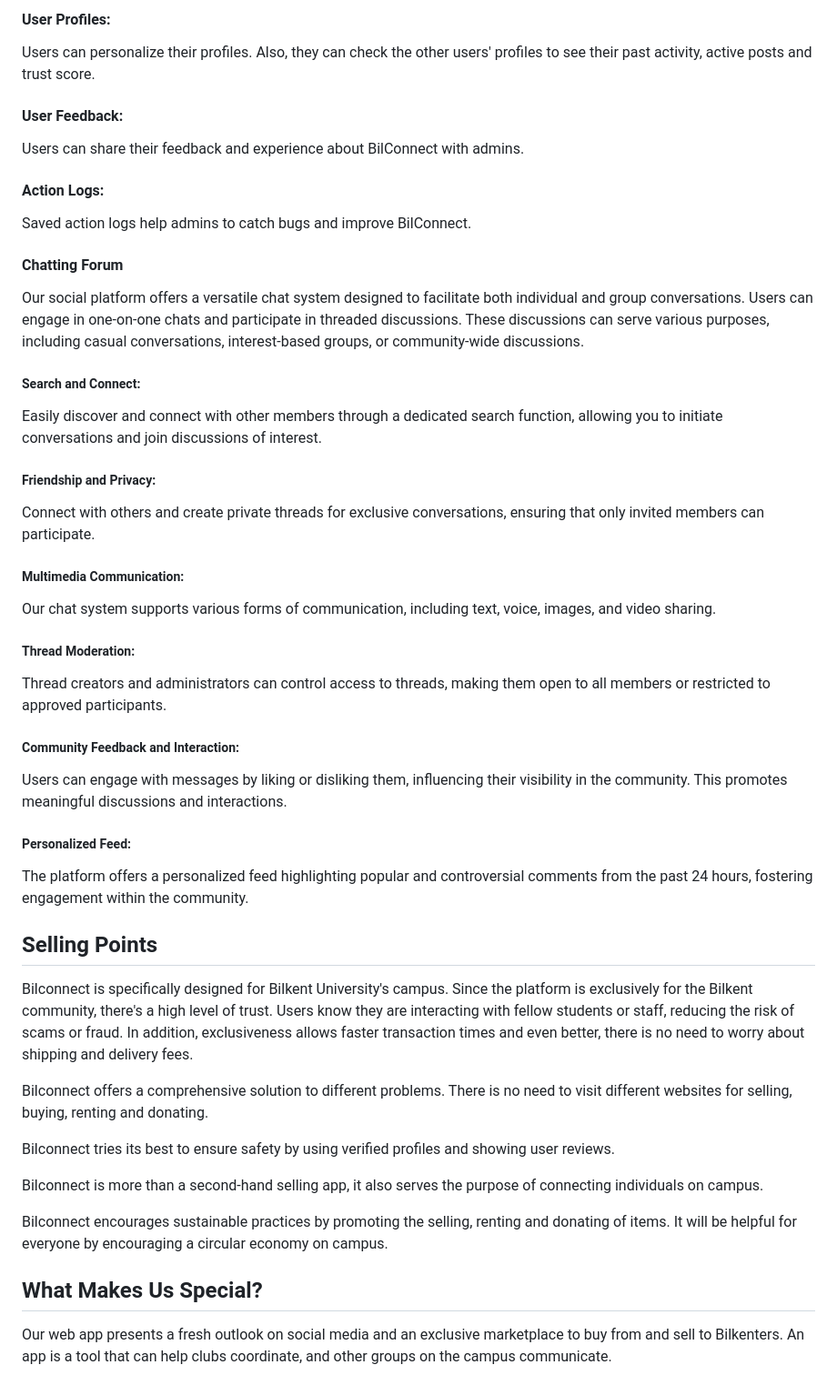
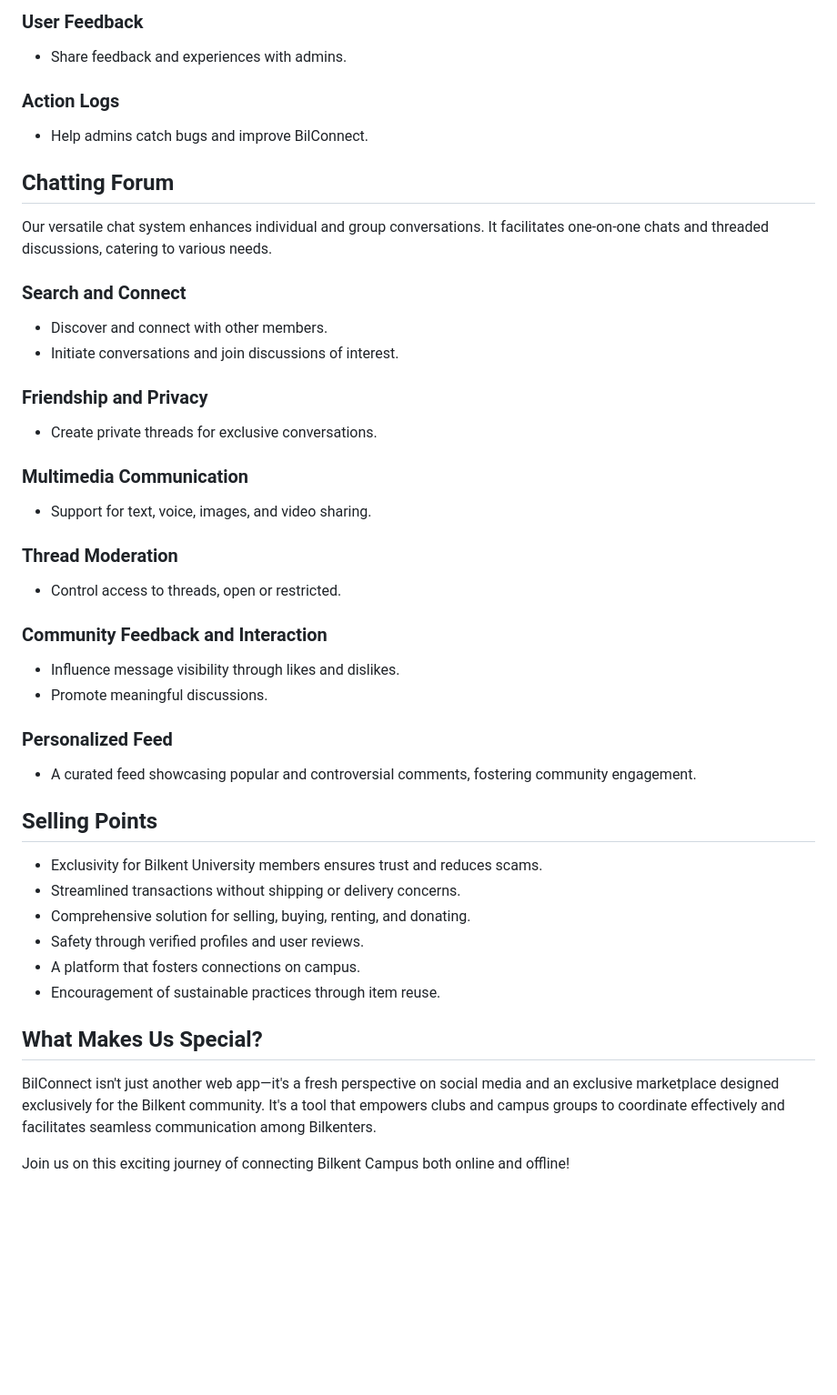
Before and after one commit to sameduslu/BilConnect, a Markdown page: README.md, the part around one of its changes. Shown at 91% size. Rendered like a GitHub page; blank space fills up the shorter version.

```diff
--- a/README.md
+++ b/README.md
@@ -40,45 +56,42 @@ Only Bilkent University members can access BilConnect, and this provides securit
 
-#### User Profiles:
-Users can personalize their profiles. Also, they can check the other users' profiles to see their past activity, active posts and trust score.
+### User Feedback
+- Share feedback and experiences with admins.
 
-#### User Feedback:
-Users can share their feedback and experience about BilConnect with admins.
+### Action Logs
+- Help admins catch bugs and improve BilConnect.
 
-#### Action Logs:
-Saved action logs help admins to catch bugs and improve BilConnect.
+## Chatting Forum
+Our versatile chat system enhances individual and group conversations. It facilitates one-on-one chats and threaded discussions, catering to various needs.
 
-#### Chatting Forum
-Our social platform offers a versatile chat system designed to facilitate both individual and group conversations. Users can engage in one-on-one chats and participate in threaded discussions. These discussions can serve various purposes, including casual conversations, interest-based groups, or community-wide discussions.
+### Search and Connect
+- Discover and connect with other members.
+- Initiate conversations and join discussions of interest.
 
-##### Search and Connect:
-Easily discover and connect with other members through a dedicated search function, allowing you to initiate conversations and join discussions of interest.
+### Friendship and Privacy
+- Create private threads for exclusive conversations.
 
-##### Friendship and Privacy:
-Connect with others and create private threads for exclusive conversations, ensuring that only invited members can participate.
+### Multimedia Communication
+- Support for text, voice, images, and video sharing.
 
-##### Multimedia Communication:
-Our chat system supports various forms of communication, including text, voice, images, and video sharing.
+### Thread Moderation
+- Control access to threads, open or restricted.
 
-##### Thread Moderation:
-Thread creators and administrators can control access to threads, making them open to all members or restricted to approved participants.
+### Community Feedback and Interaction
+- Influence message visibility through likes and dislikes.
+- Promote meaningful discussions.
 
-##### Community Feedback and Interaction:
-Users can engage with messages by liking or disliking them, influencing their visibility in the community. This promotes meaningful discussions and interactions.
-
-##### Personalized Feed:
-The platform offers a personalized feed highlighting popular and controversial comments from the past 24 hours, fostering engagement within the community.
-
+### Personalized Feed
+- A curated feed showcasing popular and controversial comments, fostering community engagement.
 
 ## Selling Points
-Bilconnect is specifically designed for Bilkent University's campus. Since the platform is exclusively for the Bilkent community, there's a high level of trust. Users know they are interacting with fellow students or staff, reducing the risk of scams or fraud. In addition, exclusiveness allows faster transaction times and even better, there is no need to worry about shipping and delivery fees.
-
-Bilconnect offers a comprehensive solution to different problems. There is no need to visit different websites for selling, buying, renting and donating.
-
-Bilconnect tries its best to ensure safety by using verified profiles and showing user reviews.
-
-Bilconnect is more than a second-hand selling app, it also serves the purpose of connecting individuals on campus.
-
-Bilconnect encourages sustainable practices by promoting the selling, renting and donating of items. It will be helpful for everyone by encouraging a circular economy on campus.
+- Exclusivity for Bilkent University members ensures trust and reduces scams.
+- Streamlined transactions without shipping or delivery concerns.
+- Comprehensive solution for selling, buying, renting, and donating.
+- Safety through verified profiles and user reviews.
+- A platform that fosters connections on campus.
+- Encouragement of sustainable practices through item reuse.
 
 ## What Makes Us Special?
-Our web app presents a fresh outlook on social media and an exclusive marketplace to buy from and sell to Bilkenters. An app is a tool that can help clubs coordinate, and other groups on the campus communicate.
+BilConnect isn't just another web app—it's a fresh perspective on social media and an exclusive marketplace designed exclusively for the Bilkent community. It's a tool that empowers clubs and campus groups to coordinate effectively and facilitates seamless communication among Bilkenters.
+
+Join us on this exciting journey of connecting Bilkent Campus both online and offline!
```
Also changed, not shown: other parts of README.md (+41 -25 lines).
